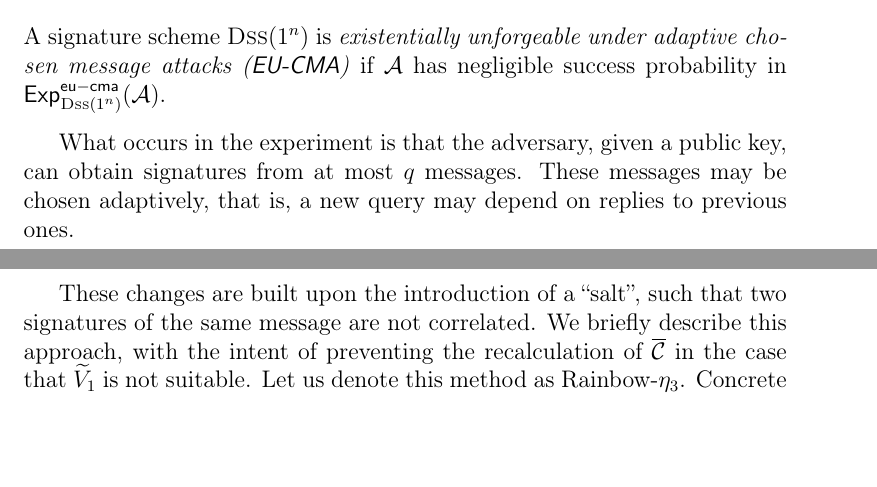
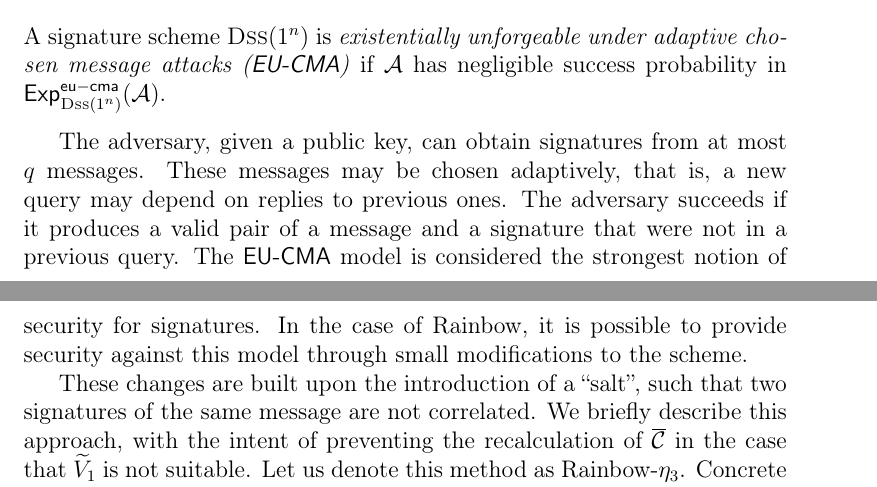
Before and after one commit to zambonin/msc, a LaTeX thesis (main.tex): two parts of pages 33 and 34 of 57, joined at a grey line, cut so that both start at the same text, the shorter picture padded with empty space. Compiled offline with pdfLaTeX.

Commit message:
overleaf_to_git: update main.tex from r10454 to r10460

```diff
--- a/main.tex
+++ b/main.tex
@@ -915,7 +915,7 @@ The Rainbow submission to the second round of the NIST standardization process~\
   A signature scheme $\textsc{Dss}(1^{n})$ is \emph{existentially unforgeable under adaptive chosen message attacks (\textsf{EU-CMA})} if $\mathcal{A}$ has negligible success probability in $\mathsf{Exp}_{\textsc{Dss}(1^{n})}^{\mathsf{eu-cma}}(\mathcal{A})$.
 \end{definition}
 
-What occurs in the experiment is that the adversary, given a public key, can obtain signatures from at most $q$ messages. These messages may be chosen adaptively, that is, a new query may depend on replies to previous ones.
+The adversary, given a public key, can obtain signatures from at most $q$ messages. These messages may be chosen adaptively, that is, a new query may depend on replies to previous ones. The adversary succeeds if it produces a valid pair of a message and a signature that were not in a previous query. The \textsf{EU-CMA} model is considered the strongest notion of security for signatures. In the case of Rainbow, it is possible to provide security against this model through small modifications to the scheme.
 
 These changes are built upon the introduction of a ``salt'', such that two signatures of the same message are not correlated. We briefly describe this approach, with the intent of preventing the recalculation of $\overline{\mathcal{C}}$ in the case that $\widetilde{V}_{1}$ is not suitable. Let us denote this method as Rainbow-$\eta_{3}$. Concrete implementations of this method are tested on Section~\ref{sec:experiments}.
 
```
Also changed, not shown: main.tex (2 more changed lines).
